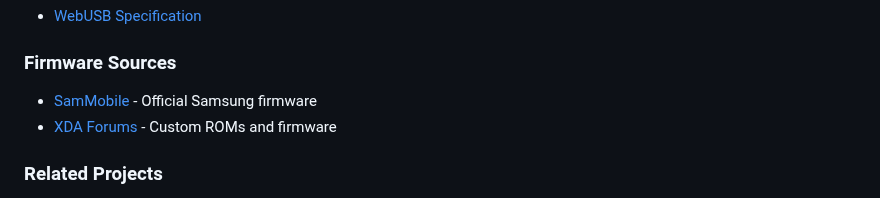
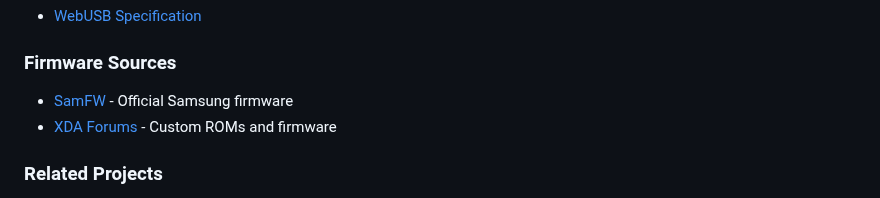
Before and after one commit to pyodinweb/pyodinweb, a Markdown page: README.md, the part around the change. Drawn GitHub-style.

```diff
--- a/README.md
+++ b/README.md
@@ -375,7 +375,7 @@ All operations are logged to both the UI and the browser console.
 
 ### Firmware Sources
 
-- [SamMobile](https://www.samfw.com) - Official Samsung firmware
+- [SamFW](https://www.samfw.com) - Official Samsung firmware
 - [XDA Forums](https://forum.xda-developers.com/) - Custom ROMs and firmware
 
 ### Related Projects
```
